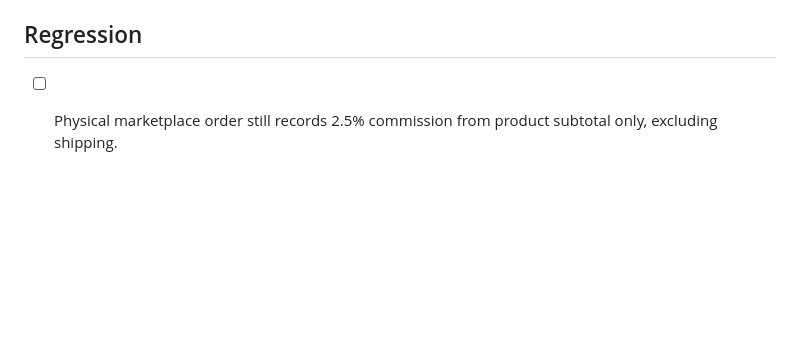
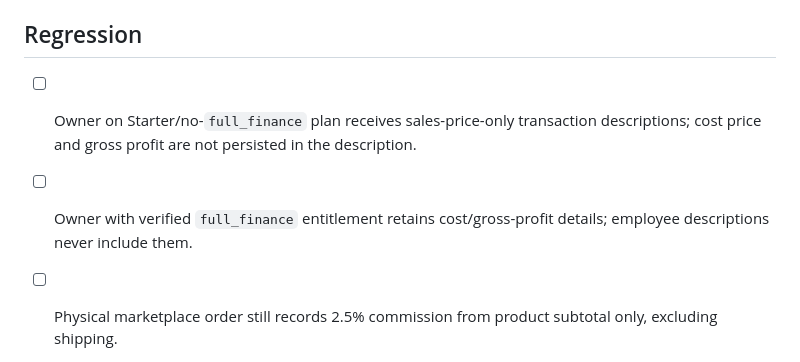
Before and after one commit to wandi0917/kasusaha-lite, a Markdown page: docs/QA_MIDTRANS_REFERRAL_REFUND_2026-11-05.md, the part around the change. GitHub-like rendering; blank space fills up the shorter version.

Commit message:
Add regression checks for cost-price entitlement leakage

```diff
--- a/docs/QA_MIDTRANS_REFERRAL_REFUND_2026-11-05.md
+++ b/docs/QA_MIDTRANS_REFERRAL_REFUND_2026-11-05.md
@@ -56,6 +56,8 @@ This branch is a **draft candidate only**. Do not deploy to production until the
 
 ## Regression
 
+- [ ] Owner on Starter/no-`full_finance` plan receives sales-price-only transaction descriptions; cost price and gross profit are not persisted in the description.
+- [ ] Owner with verified `full_finance` entitlement retains cost/gross-profit details; employee descriptions never include them.
 - [ ] Physical marketplace order still records 2.5% commission from product subtotal only, excluding shipping.
 - [ ] Physical order still validates Biteship quote and does not book duplicate shipments.
 - [ ] License purchase still issues exactly one license after verified payment.
```
